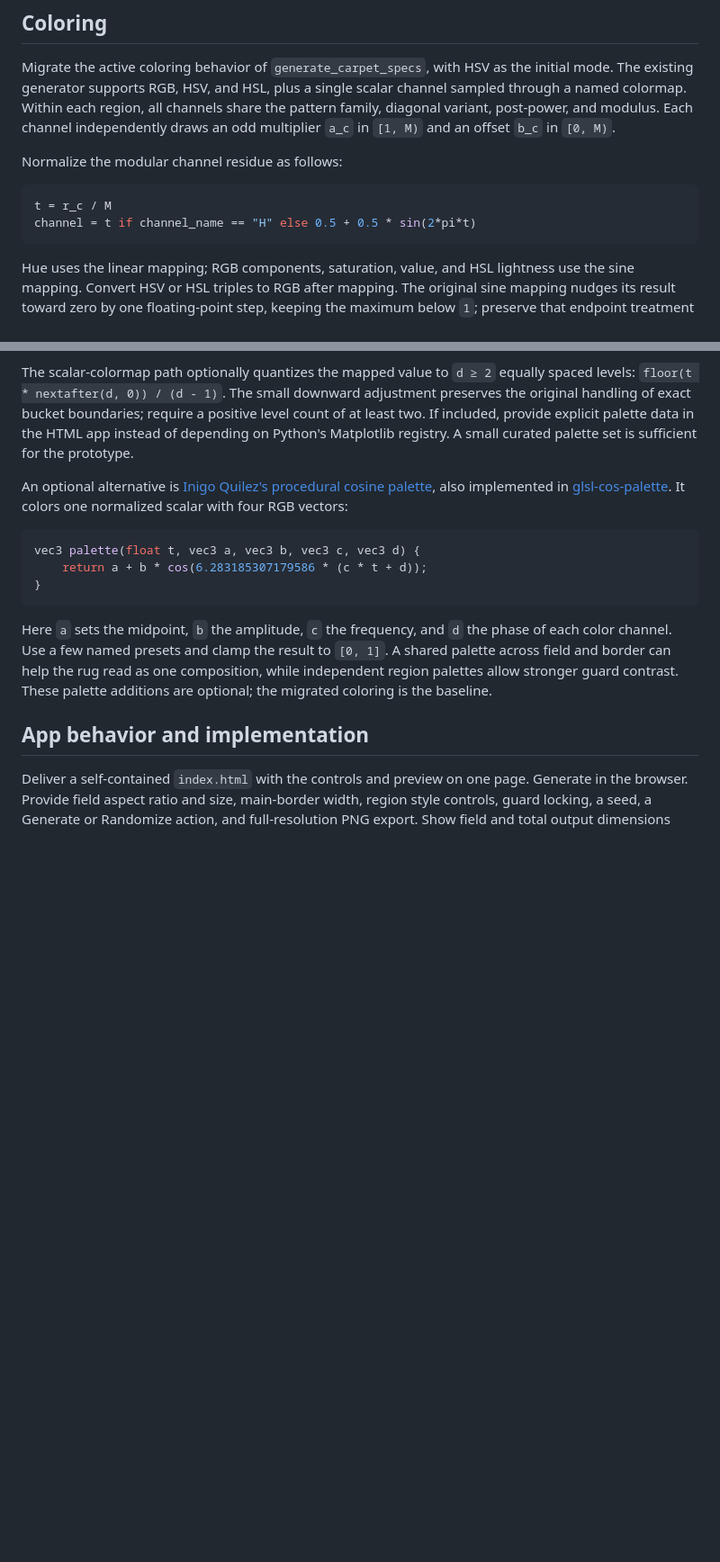
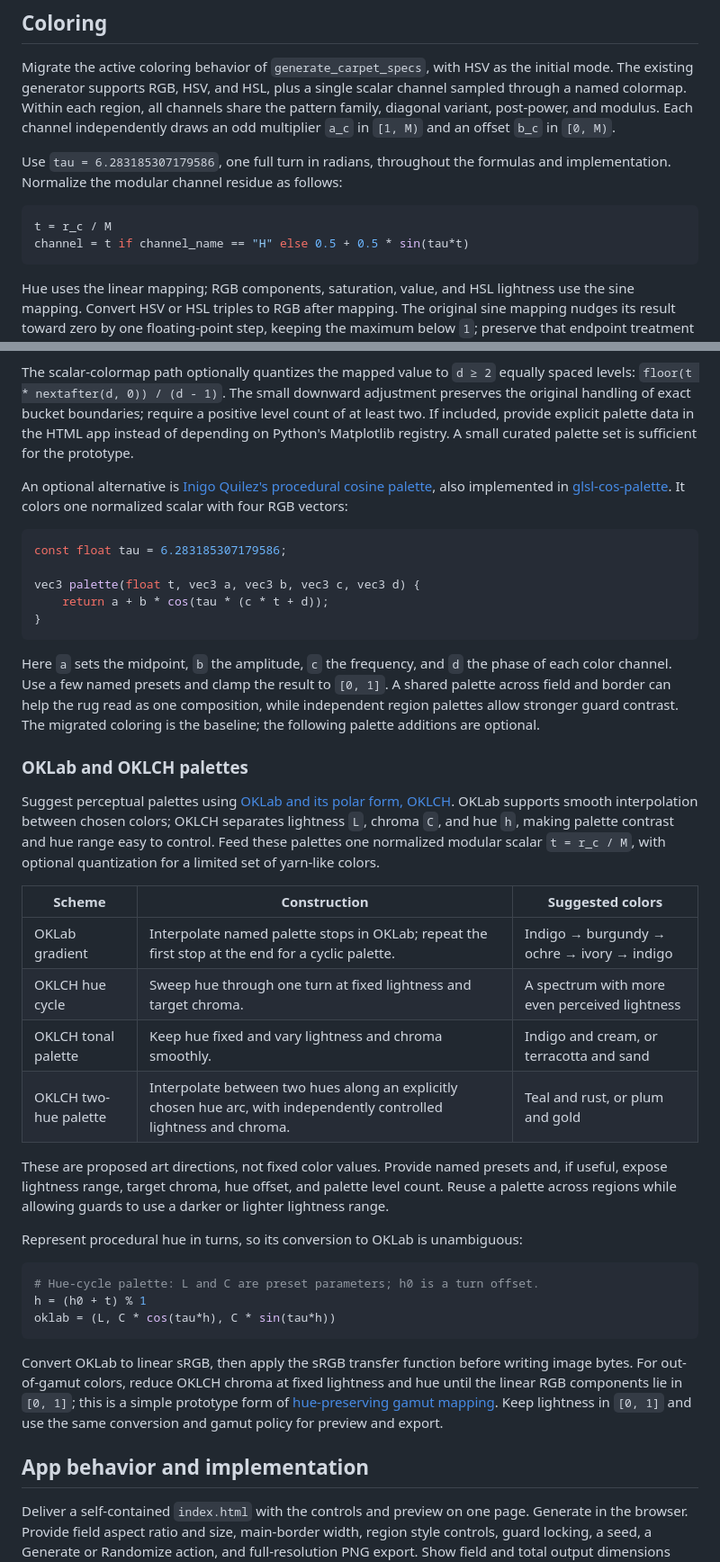
Before and after one commit to yumichael/rug, a Markdown page: prototype.md, 2 parts joined by grey strips. Shown at 90% size. GitHub-like rendering; blank space fills up the shorter version.

Commit message:
Use tau instead of pi and add OKLAB/OKLCH suggestions

````diff
--- a/prototype.md
+++ b/prototype.md
@@ -93,11 +93,11 @@ Proposed ring source size: choose a power-of-two `N` at least twice the longer e
 
 Migrate the active coloring behavior of `generate_carpet_specs`, with HSV as the initial mode. The existing generator supports RGB, HSV, and HSL, plus a single scalar channel sampled through a named colormap. Within each region, all channels share the pattern family, diagonal variant, post-power, and modulus. Each channel independently draws an odd multiplier `a_c` in `[1, M)` and an offset `b_c` in `[0, M)`.
 
-Normalize the modular channel residue as follows:
+Use `tau = 6.283185307179586`, one full turn in radians, throughout the formulas and implementation. Normalize the modular channel residue as follows:
 
 ```python
 t = r_c / M
-channel = t if channel_name == "H" else 0.5 + 0.5 * sin(2*pi*t)
+channel = t if channel_name == "H" else 0.5 + 0.5 * sin(tau*t)
 ```
 
 Hue uses the linear mapping; RGB components, saturation, value, and HSL lightness use the sine mapping. Convert HSV or HSL triples to RGB after mapping. The original sine mapping nudges its result toward zero by one floating-point step, keeping the maximum below `1`; preserve that endpoint treatment where pixel parity matters. For PNG output, clamp channels and use a documented conversion to eight-bit values that cannot wrap `1.0` to zero.
@@ -109,12 +109,38 @@ The scalar-colormap path optionally quantizes the mapped value to `d ≥ 2` equa
 An optional alternative is [Inigo Quilez's procedural cosine palette](https://iquilezles.org/articles/palettes/), also implemented in [glsl-cos-palette](https://github.com/Erkaman/glsl-cos-palette). It colors one normalized scalar with four RGB vectors:
 
 ```glsl
+const float tau = 6.283185307179586;
+
 vec3 palette(float t, vec3 a, vec3 b, vec3 c, vec3 d) {
-    return a + b * cos(6.283185307179586 * (c * t + d));
+    return a + b * cos(tau * (c * t + d));
 }
 ```
 
-Here `a` sets the midpoint, `b` the amplitude, `c` the frequency, and `d` the phase of each color channel. Use a few named presets and clamp the result to `[0, 1]`. A shared palette across field and border can help the rug read as one composition, while independent region palettes allow stronger guard contrast. These palette additions are optional; the migrated coloring is the baseline.
+Here `a` sets the midpoint, `b` the amplitude, `c` the frequency, and `d` the phase of each color channel. Use a few named presets and clamp the result to `[0, 1]`. A shared palette across field and border can help the rug read as one composition, while independent region palettes allow stronger guard contrast. The migrated coloring is the baseline; the following palette additions are optional.
+
+
+### OKLab and OKLCH palettes
+
+Suggest perceptual palettes using [OKLab and its polar form, OKLCH](https://bottosson.github.io/posts/oklab/). OKLab supports smooth interpolation between chosen colors; OKLCH separates lightness `L`, chroma `C`, and hue `h`, making palette contrast and hue range easy to control. Feed these palettes one normalized modular scalar `t = r_c / M`, with optional quantization for a limited set of yarn-like colors.
+
+| Scheme | Construction | Suggested colors |
+| --- | --- | --- |
+| OKLab gradient | Interpolate named palette stops in OKLab; repeat the first stop at the end for a cyclic palette. | Indigo → burgundy → ochre → ivory → indigo |
+| OKLCH hue cycle | Sweep hue through one turn at fixed lightness and target chroma. | A spectrum with more even perceived lightness |
+| OKLCH tonal palette | Keep hue fixed and vary lightness and chroma smoothly. | Indigo and cream, or terracotta and sand |
+| OKLCH two-hue palette | Interpolate between two hues along an explicitly chosen hue arc, with independently controlled lightness and chroma. | Teal and rust, or plum and gold |
+
+These are proposed art directions, not fixed color values. Provide named presets and, if useful, expose lightness range, target chroma, hue offset, and palette level count. Reuse a palette across regions while allowing guards to use a darker or lighter lightness range.
+
+Represent procedural hue in turns, so its conversion to OKLab is unambiguous:
+
+```python
+# Hue-cycle palette: L and C are preset parameters; h0 is a turn offset.
+h = (h0 + t) % 1
+oklab = (L, C * cos(tau*h), C * sin(tau*h))
+```
+
+Convert OKLab to linear sRGB, then apply the sRGB transfer function before writing image bytes. For out-of-gamut colors, reduce OKLCH chroma at fixed lightness and hue until the linear RGB components lie in `[0, 1]`; this is a simple prototype form of [hue-preserving gamut mapping](https://bottosson.github.io/posts/gamutclipping/). Keep lightness in `[0, 1]` and use the same conversion and gamut policy for preview and export.
 
 ## App behavior and implementation
 
````
